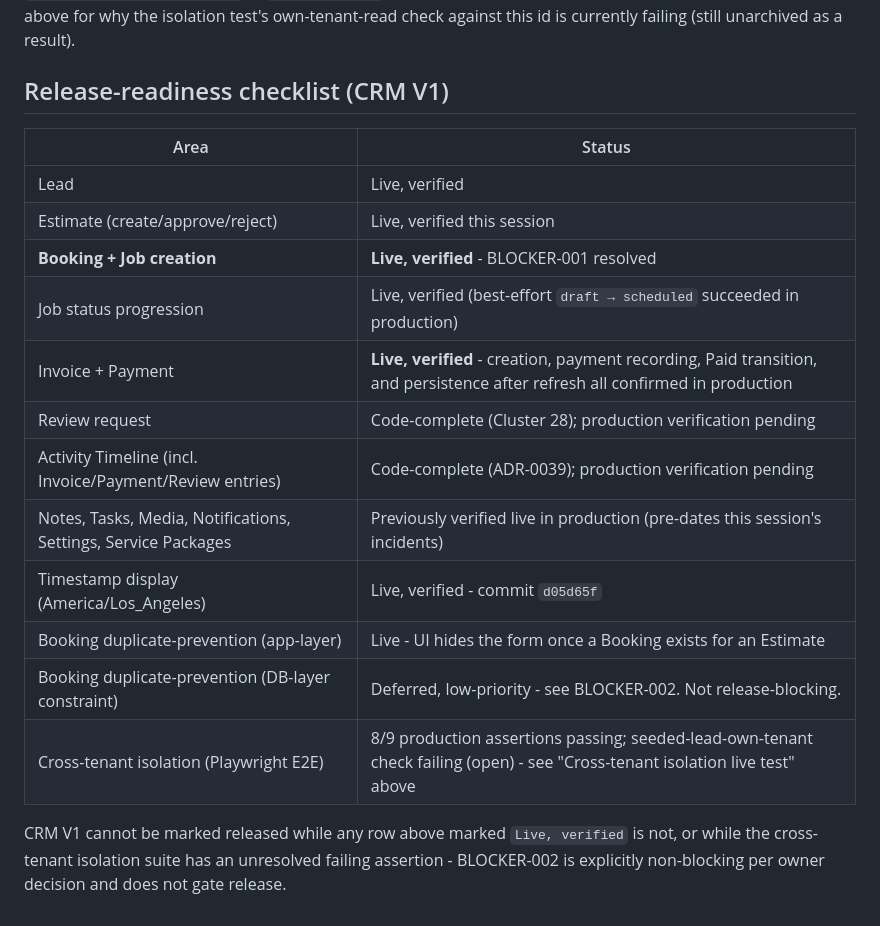
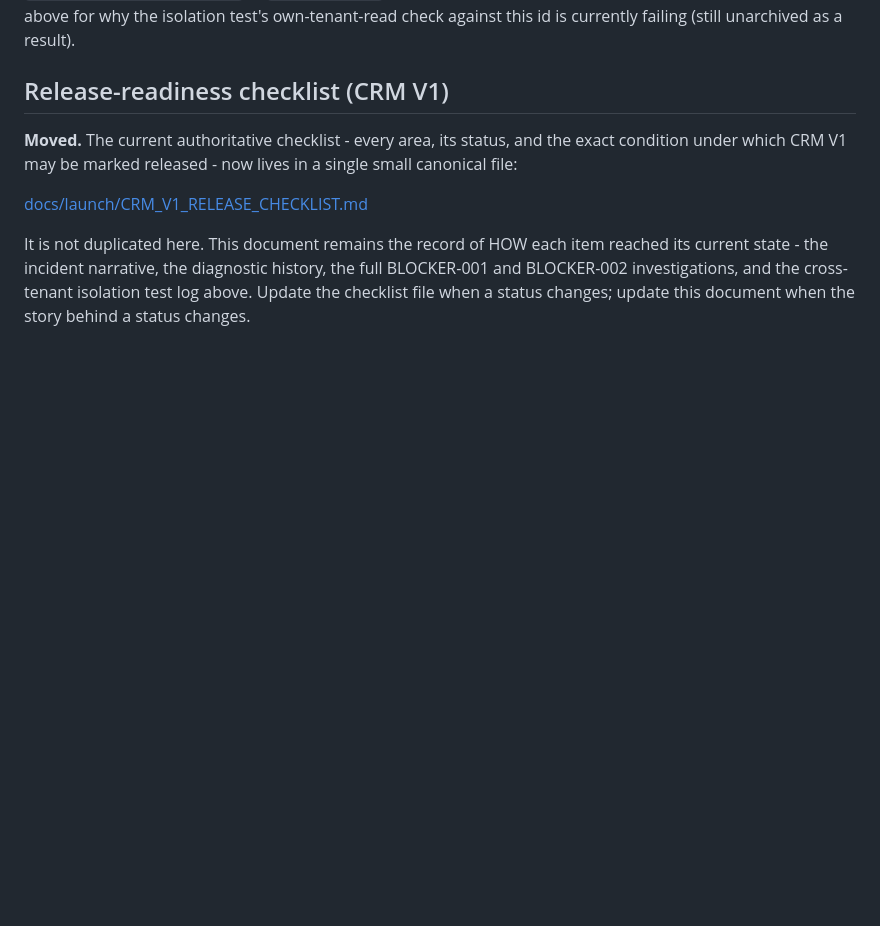
Before and after one commit to Rumman2026/AI-company-OS, a Markdown page: docs/launch/CRM_V1_RELEASE_READINESS.md, the part around the change. Rendered like a GitHub page; blank space fills up the shorter version.

```diff
--- a/docs/launch/CRM_V1_RELEASE_READINESS.md
+++ b/docs/launch/CRM_V1_RELEASE_READINESS.md
@@ -440,22 +440,14 @@ failing (still unarchived as a result).
 
 ## Release-readiness checklist (CRM V1)
 
-| Area                                                           | Status                                                                                                                        |
-| -------------------------------------------------------------- | ----------------------------------------------------------------------------------------------------------------------------- |
-| Lead                                                           | Live, verified                                                                                                                |
-| Estimate (create/approve/reject)                               | Live, verified this session                                                                                                   |
-| **Booking + Job creation**                                     | **Live, verified** - BLOCKER-001 resolved                                                                                     |
-| Job status progression                                         | Live, verified (best-effort `draft → scheduled` succeeded in production)                                                      |
-| Invoice + Payment                                              | **Live, verified** - creation, payment recording, Paid transition, and persistence after refresh all confirmed in production  |
-| Review request                                                 | Code-complete (Cluster 28); production verification pending                                                                   |
-| Activity Timeline (incl. Invoice/Payment/Review entries)       | Code-complete (ADR-0039); production verification pending                                                                     |
-| Notes, Tasks, Media, Notifications, Settings, Service Packages | Previously verified live in production (pre-dates this session's incidents)                                                   |
-| Timestamp display (America/Los_Angeles)                        | Live, verified - commit `d05d65f`                                                                                             |
-| Booking duplicate-prevention (app-layer)                       | Live - UI hides the form once a Booking exists for an Estimate                                                                |
-| Booking duplicate-prevention (DB-layer constraint)             | Deferred, low-priority - see BLOCKER-002. Not release-blocking.                                                               |
-| Cross-tenant isolation (Playwright E2E)                        | 8/9 production assertions passing; seeded-lead-own-tenant check failing (open) - see "Cross-tenant isolation live test" above |
+**Moved.** The current authoritative checklist - every area, its status, and the
+exact condition under which CRM V1 may be marked released - now lives in a
+single small canonical file:
 
-CRM V1 cannot be marked released while any row above marked
-`Live, verified` is not, or while the cross-tenant isolation suite has
-an unresolved failing assertion - BLOCKER-002 is explicitly non-blocking
-per owner decision and does not gate release.
+[docs/launch/CRM_V1_RELEASE_CHECKLIST.md](CRM_V1_RELEASE_CHECKLIST.md)
+
+It is not duplicated here. This document remains the record of HOW each item
+reached its current state - the incident narrative, the diagnostic history, the
+full BLOCKER-001 and BLOCKER-002 investigations, and the cross-tenant isolation
+test log above. Update the checklist file when a status changes; update this
+document when the story behind a status changes.
```
Also changed, not shown: docs/launch/CRM_V1_RELEASE_CHECKLIST.md (added, +81 -0 lines).
